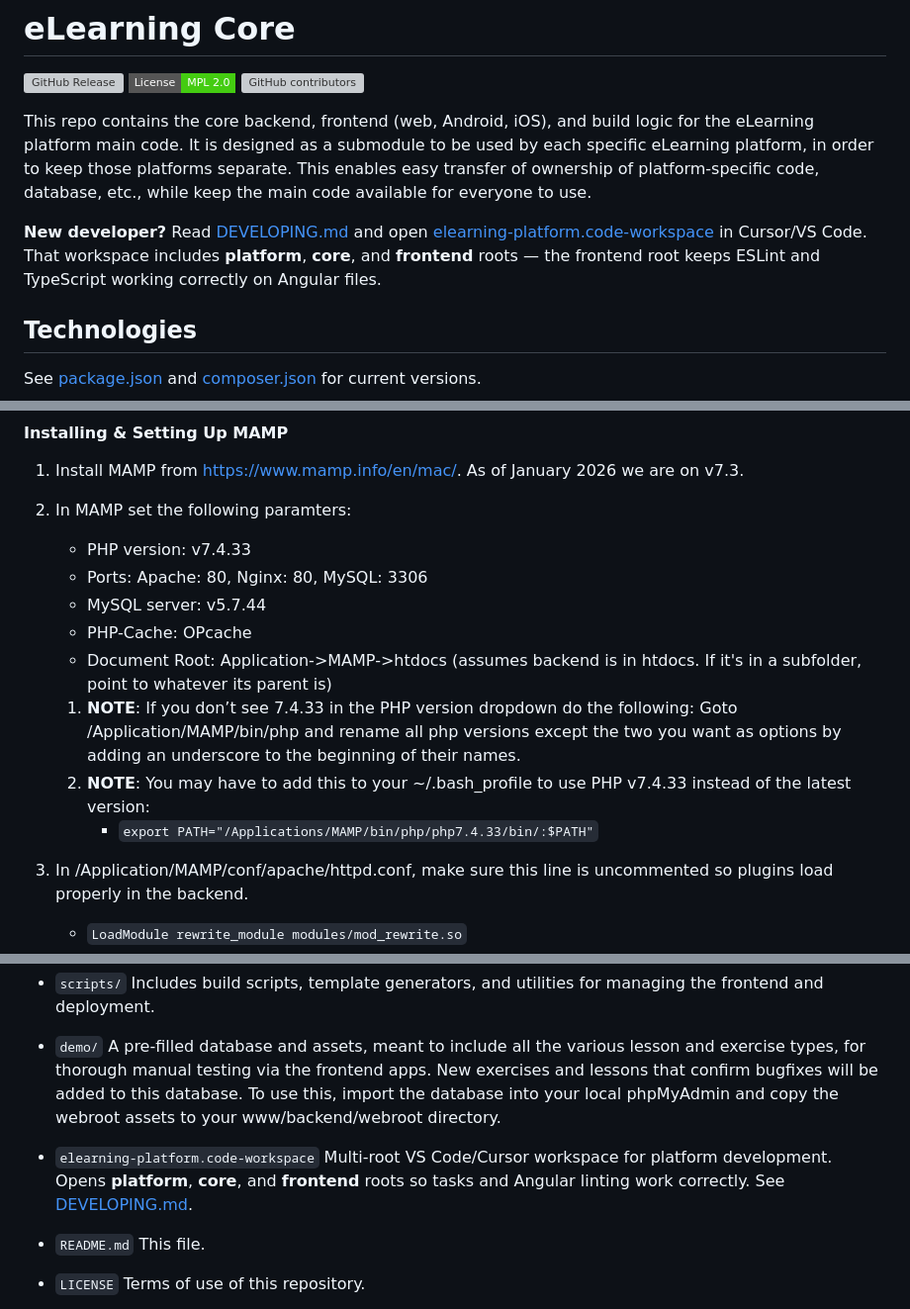
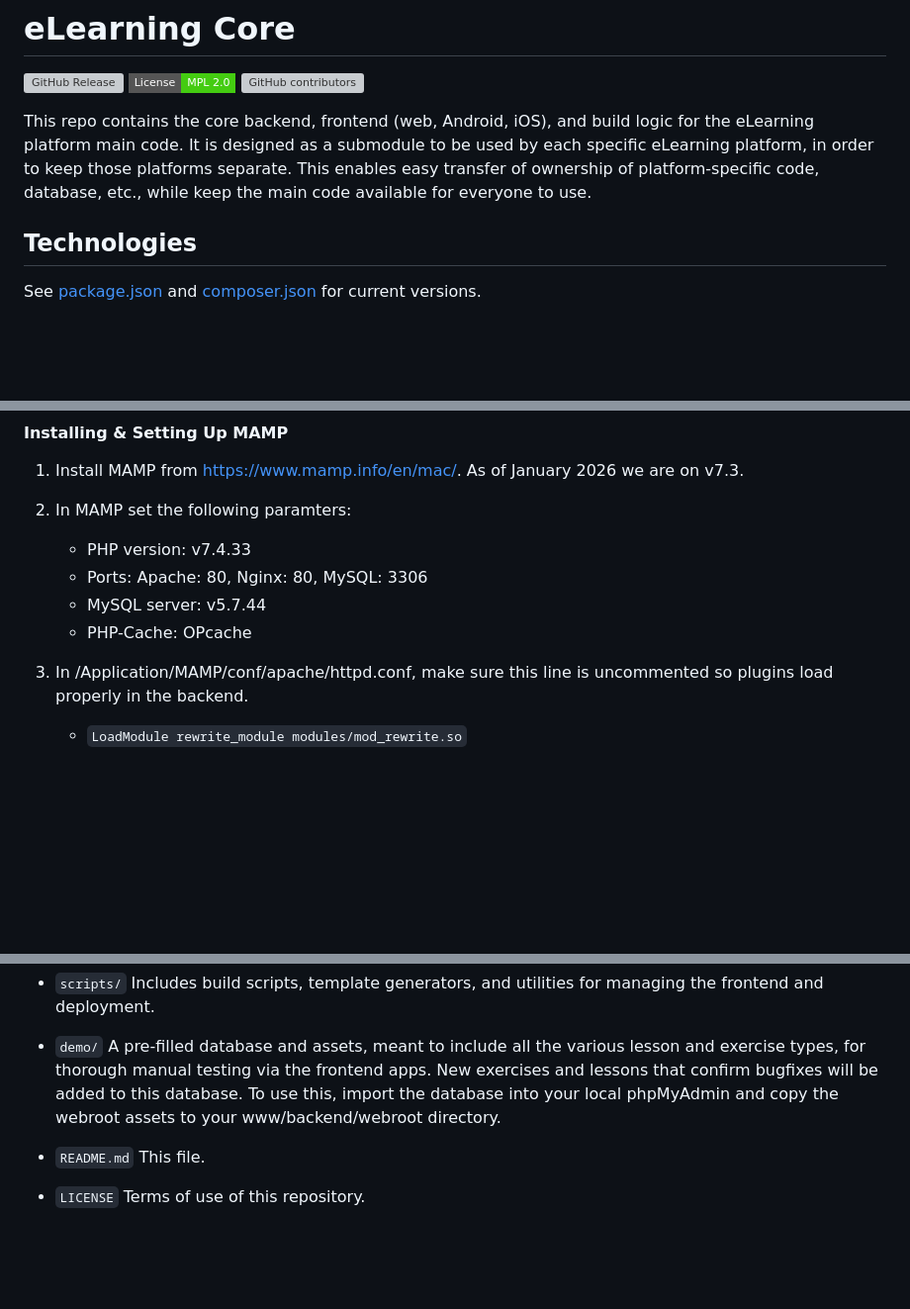
Before and after one commit to languageconservancy/elearning-core, a Markdown page: README.md, 3 parts joined by grey strips. Shown at 99% size. Drawn GitHub-style; badges without logos; blank space fills up the shorter version; grey boxes are pictures that could not be loaded.

```diff
--- a/README.md
+++ b/README.md
@@ -6,8 +6,6 @@
 
 This repo contains the core backend, frontend (web, Android, iOS), and build logic for the eLearning platform main code. It is designed as a submodule to be used by each specific eLearning platform, in order to keep those platforms separate.
 This enables easy transfer of ownership of platform-specific code, database, etc., while keep the main code available for everyone to use.
-
-**New developer?** Read [DEVELOPING.md](DEVELOPING.md) and open [elearning-platform.code-workspace](elearning-platform.code-workspace) in Cursor/VS Code. That workspace includes **platform**, **core**, and **frontend** roots — the frontend root keeps ESLint and TypeScript working correctly on Angular files.
 
 ## Technologies
 
@@ -45,12 +43,6 @@ Platform repos, which add the `elearning-core` repo as a submodule, provide the
     - Ports: Apache: 80, Nginx: 80, MySQL: 3306
     - MySQL server: v5.7.44
     - PHP-Cache: OPcache
-    - Document Root: Application->MAMP->htdocs (assumes backend is in htdocs. If it's in a subfolder, point to whatever its parent is)
-
-
-    1. **NOTE**: If you don’t see 7.4.33 in the PHP version dropdown do the following: Goto /Application/MAMP/bin/php and rename all php versions except the two you want as options by adding an underscore to the beginning of their names.
-    1. **NOTE**: You may have to add this to your ~/.bash_profile to use PHP v7.4.33 instead of the latest version:
-        - `export PATH="/Applications/MAMP/bin/php/php7.4.33/bin/:$PATH"`
 
 1. In /Application/MAMP/conf/apache/httpd.conf, make sure this line is uncommented so plugins load properly in the backend.
     - `LoadModule rewrite_module modules/mod_rewrite.so`
@@ -327,9 +319,6 @@ To run the iOS, open Xcode workspace (NOT the project), which is at `core/fronte
   A pre-filled database and assets, meant to include all the various lesson and exercise types, for thorough manual testing via the frontend apps. New exercises and lessons that confirm bugfixes will be added to this database.
   To use this, import the database into your local phpMyAdmin and copy the webroot assets to your www/backend/webroot directory.
 
-- `elearning-platform.code-workspace`
-  Multi-root VS Code/Cursor workspace for platform development. Opens **platform**, **core**, and **frontend** roots so tasks and Angular linting work correctly. See [DEVELOPING.md](DEVELOPING.md).
-
 - `README.md`
   This file.
 
```
Also changed, not shown: other parts of README.md (+59 -0 lines).
